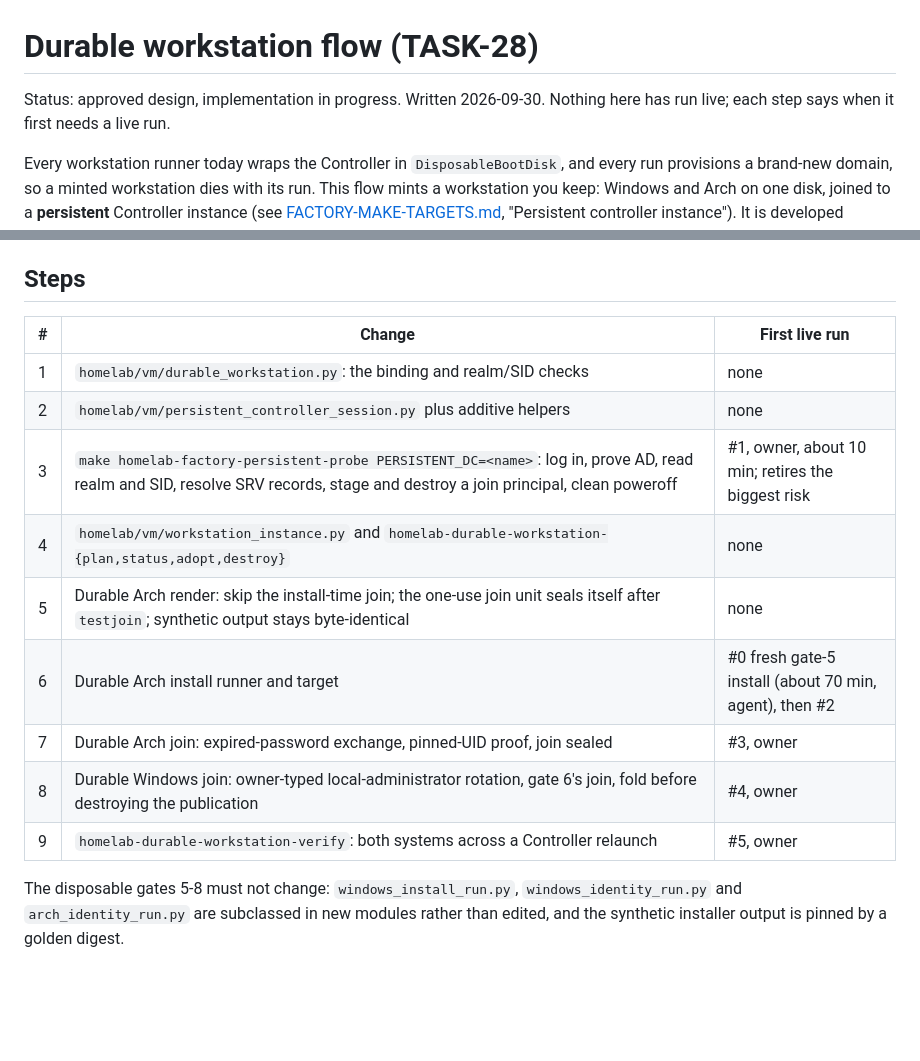
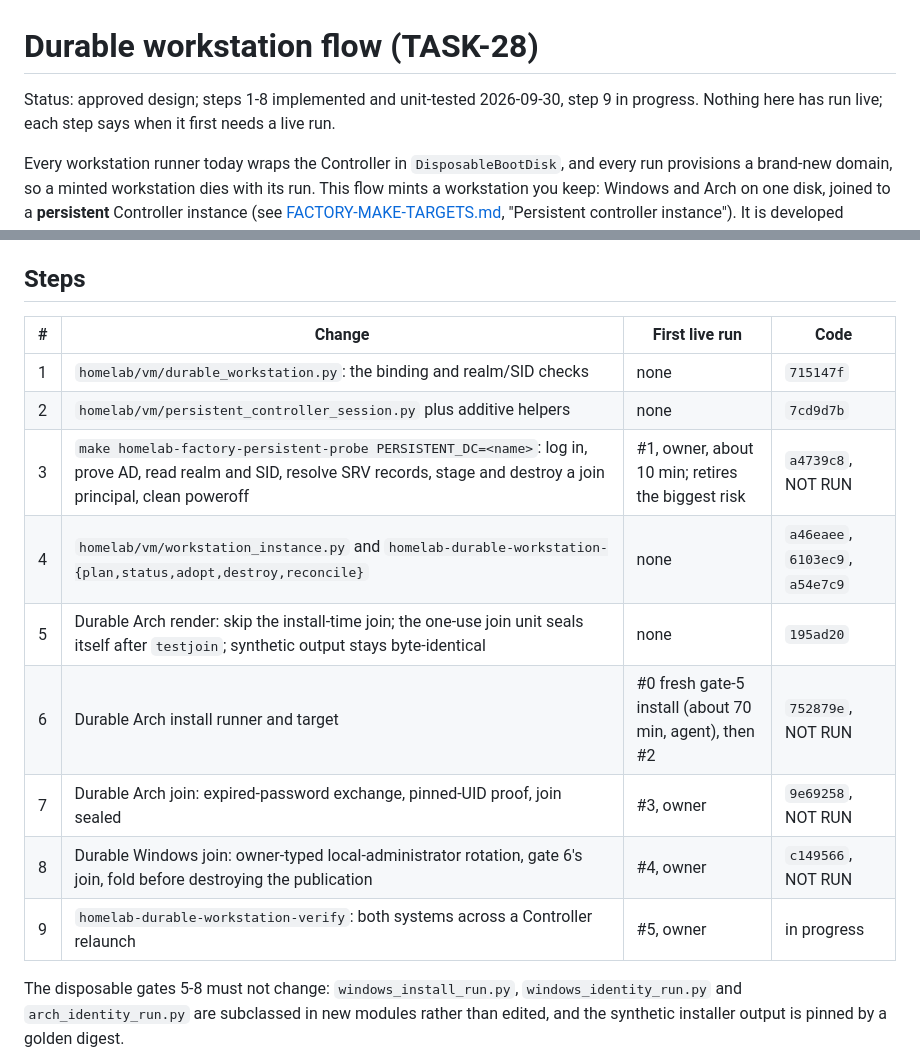
Before and after one commit to spincyc/telos, a Markdown page: homelab/DURABLE-WORKSTATION-FLOW.md, 2 parts joined by grey strips. GitHub-like rendering; blank space fills up the shorter version.

Commit message:
Mark TASK-28 steps 1-8 implemented in the durable-flow design
Each step now names the commit that implements it; nothing has run live, and
the four live stages stay marked NOT RUN until their owner runs land.

Co-Authored-By: Claude Opus 5.5 (1M context) <noreply@anthropic.com>

```diff
--- a/homelab/DURABLE-WORKSTATION-FLOW.md
+++ b/homelab/DURABLE-WORKSTATION-FLOW.md
@@ -1,7 +1,8 @@
 # Durable workstation flow (TASK-28)
 
-Status: approved design, implementation in progress. Written 2026-09-30.
-Nothing here has run live; each step says when it first needs a live run.
+Status: approved design; steps 1-8 implemented and unit-tested 2026-09-30,
+step 9 in progress. Nothing here has run live; each step says when it first
+needs a live run.
 
 Every workstation runner today wraps the Controller in `DisposableBootDisk`,
 and every run provisions a brand-new domain, so a minted workstation dies with
@@ -57,17 +58,17 @@ such a value in `rehearsal`'s marker); it is repaired only on request.
 ## Steps
 
 <!-- doc-make-target-drift: proposed -->
-| # | Change | First live run |
-|---|---|---|
-| 1 | `homelab/vm/durable_workstation.py`: the binding and realm/SID checks | none |
-| 2 | `homelab/vm/persistent_controller_session.py` plus additive helpers | none |
-| 3 | `make homelab-factory-persistent-probe PERSISTENT_DC=<name>`: log in, prove AD, read realm and SID, resolve SRV records, stage and destroy a join principal, clean poweroff | #1, owner, about 10 min; retires the biggest risk |
-| 4 | `homelab/vm/workstation_instance.py` and `homelab-durable-workstation-{plan,status,adopt,destroy}` | none |
-| 5 | Durable Arch render: skip the install-time join; the one-use join unit seals itself after `testjoin`; synthetic output stays byte-identical | none |
-| 6 | Durable Arch install runner and target | #0 fresh gate-5 install (about 70 min, agent), then #2 |
-| 7 | Durable Arch join: expired-password exchange, pinned-UID proof, join sealed | #3, owner |
-| 8 | Durable Windows join: owner-typed local-administrator rotation, gate 6's join, fold before destroying the publication | #4, owner |
-| 9 | `homelab-durable-workstation-verify`: both systems across a Controller relaunch | #5, owner |
+| # | Change | First live run | Code |
+|---|---|---|---|
+| 1 | `homelab/vm/durable_workstation.py`: the binding and realm/SID checks | none | `715147f` |
+| 2 | `homelab/vm/persistent_controller_session.py` plus additive helpers | none | `7cd9d7b` |
+| 3 | `make homelab-factory-persistent-probe PERSISTENT_DC=<name>`: log in, prove AD, read realm and SID, resolve SRV records, stage and destroy a join principal, clean poweroff | #1, owner, about 10 min; retires the biggest risk | `a4739c8`, NOT RUN |
+| 4 | `homelab/vm/workstation_instance.py` and `homelab-durable-workstation-{plan,status,adopt,destroy,reconcile}` | none | `a46eaee`, `6103ec9`, `a54e7c9` |
+| 5 | Durable Arch render: skip the install-time join; the one-use join unit seals itself after `testjoin`; synthetic output stays byte-identical | none | `195ad20` |
+| 6 | Durable Arch install runner and target | #0 fresh gate-5 install (about 70 min, agent), then #2 | `752879e`, NOT RUN |
+| 7 | Durable Arch join: expired-password exchange, pinned-UID proof, join sealed | #3, owner | `9e69258`, NOT RUN |
+| 8 | Durable Windows join: owner-typed local-administrator rotation, gate 6's join, fold before destroying the publication | #4, owner | `c149566`, NOT RUN |
+| 9 | `homelab-durable-workstation-verify`: both systems across a Controller relaunch | #5, owner | in progress |
 
 The disposable gates 5-8 must not change: `windows_install_run.py`,
 `windows_identity_run.py` and `arch_identity_run.py` are subclassed in new
```
